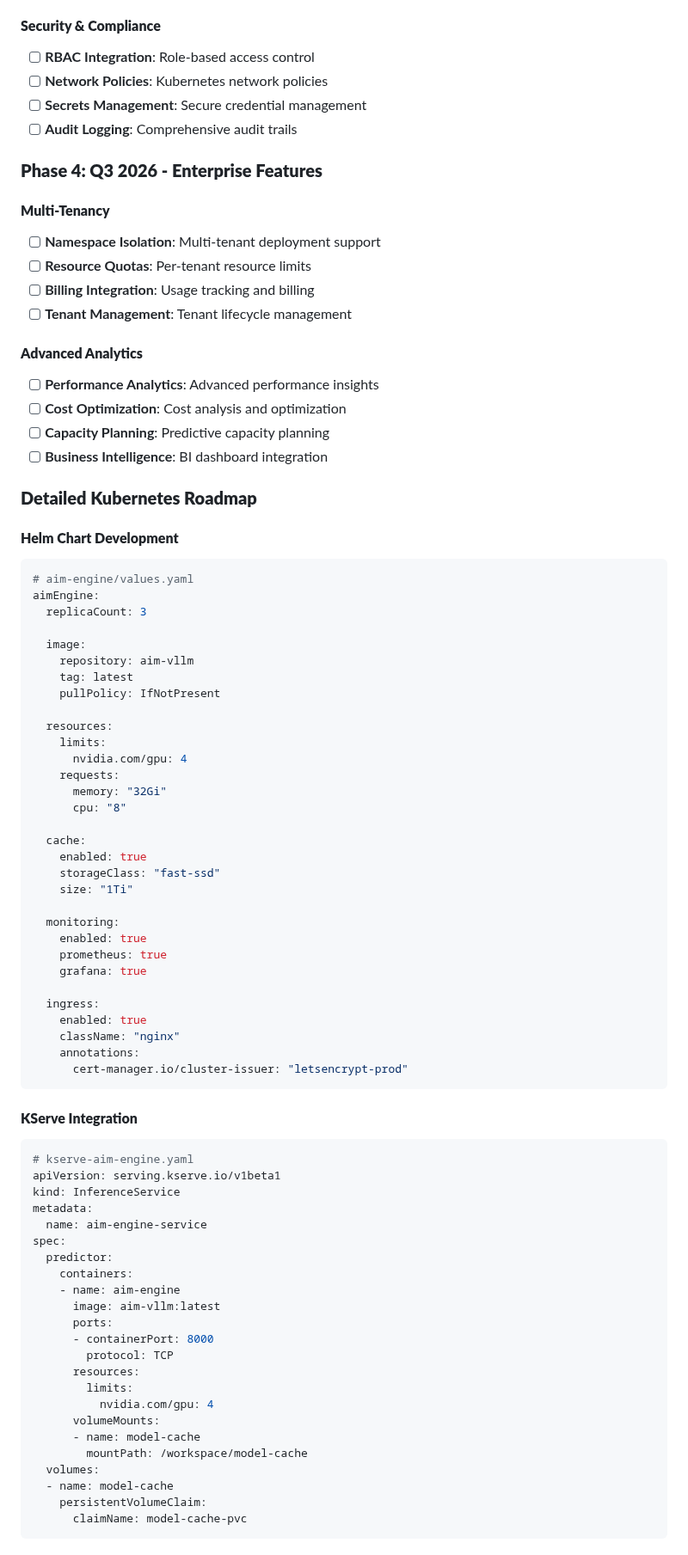
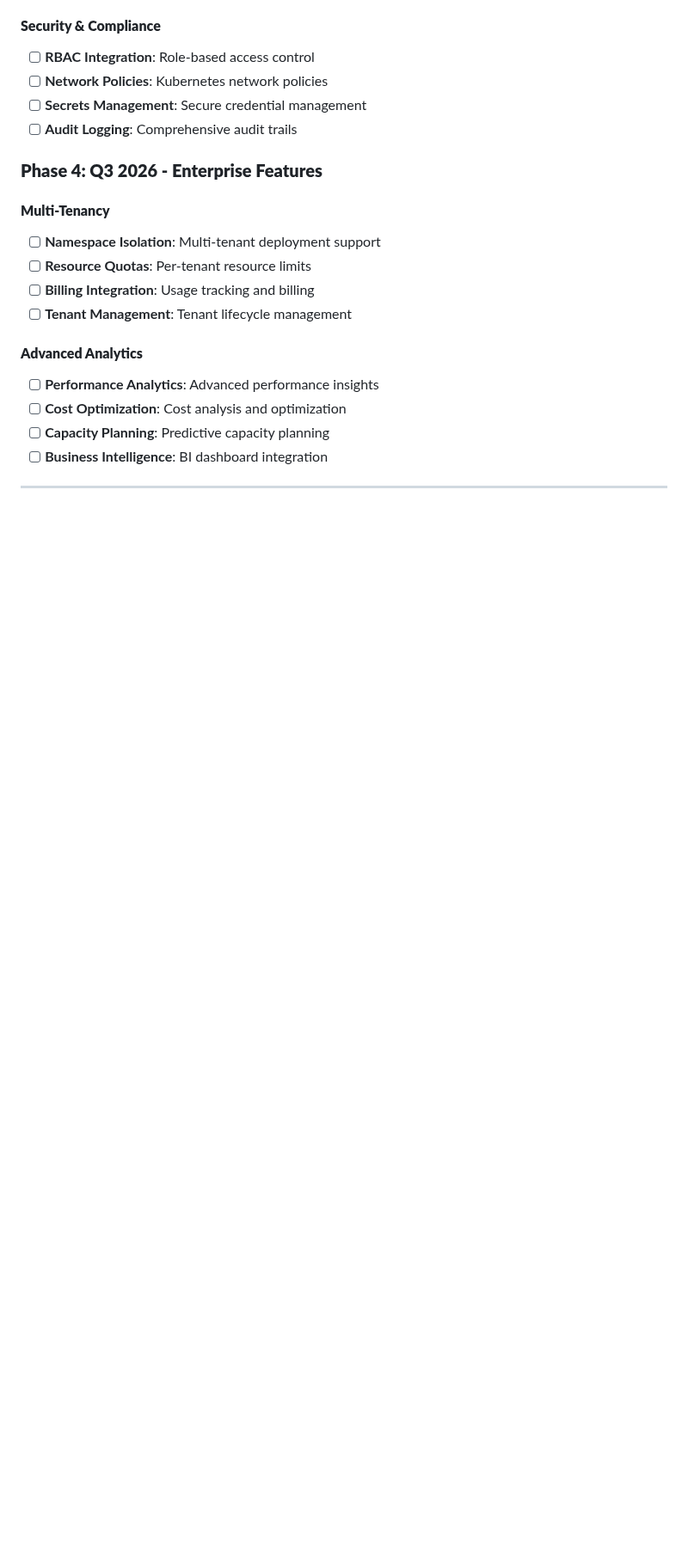
Before and after one commit to Yu-amd/aim-engine, a Markdown page: AIM_ENGINE_DESIGN_DOCUMENT.md, the part around one of its changes. Shown at 86% size. Rendered like a GitHub page; blank space fills up the shorter version.

Commit message:
update design doc

````diff
--- a/AIM_ENGINE_DESIGN_DOCUMENT.md
+++ b/AIM_ENGINE_DESIGN_DOCUMENT.md
@@ -576,69 +576,3 @@ spec:
 - [ ] **Capacity Planning**: Predictive capacity planning
 - [ ] **Business Intelligence**: BI dashboard integration
 
-### **Detailed Kubernetes Roadmap**
-
-#### **Helm Chart Development**
-
-```yaml
-# aim-engine/values.yaml
-aimEngine:
-  replicaCount: 3
-
-  image:
-    repository: aim-vllm
-    tag: latest
-    pullPolicy: IfNotPresent
-
-  resources:
-    limits:
-      nvidia.com/gpu: 4
-    requests:
-      memory: "32Gi"
-      cpu: "8"
-
-  cache:
-    enabled: true
-    storageClass: "fast-ssd"
-    size: "1Ti"
-
-  monitoring:
-    enabled: true
-    prometheus: true
-    grafana: true
-
-  ingress:
-    enabled: true
-    className: "nginx"
-    annotations:
-      cert-manager.io/cluster-issuer: "letsencrypt-prod"
-```
-
-#### **KServe Integration**
-
-```yaml
-# kserve-aim-engine.yaml
-apiVersion: serving.kserve.io/v1beta1
-kind: InferenceService
-metadata:
-  name: aim-engine-service
-spec:
-  predictor:
-    containers:
-    - name: aim-engine
-      image: aim-vllm:latest
-      ports:
-      - containerPort: 8000
-        protocol: TCP
-      resources:
-        limits:
-          nvidia.com/gpu: 4
-      volumeMounts:
-      - name: model-cache
-        mountPath: /workspace/model-cache
-  volumes:
-  - name: model-cache
-    persistentVolumeClaim:
-      claimName: model-cache-pvc
-```
-
````
Also changed, not shown: other parts of AIM_ENGINE_DESIGN_DOCUMENT.md (+0 -29 lines).
